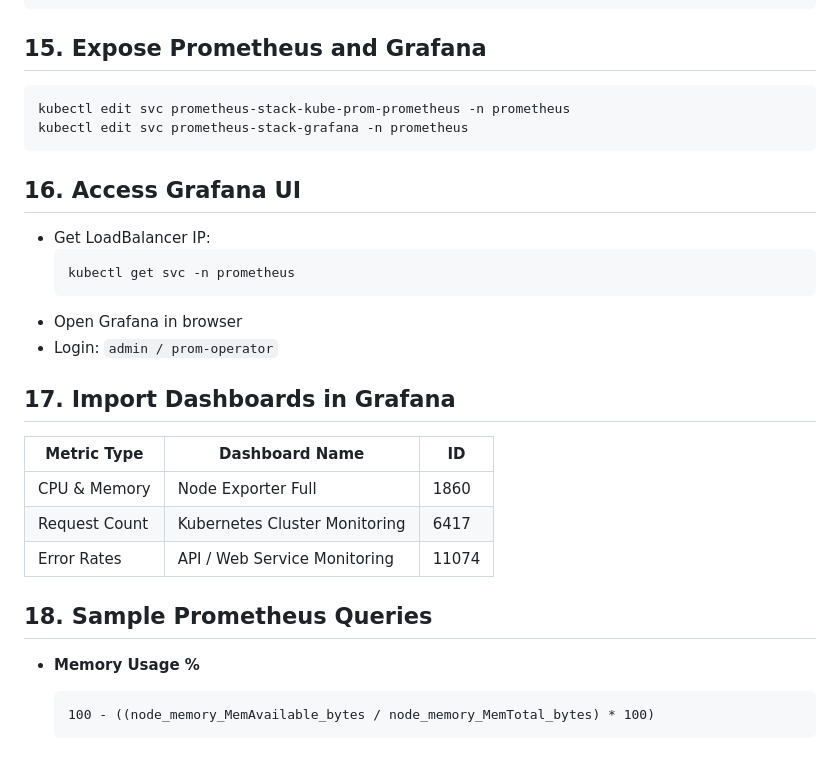
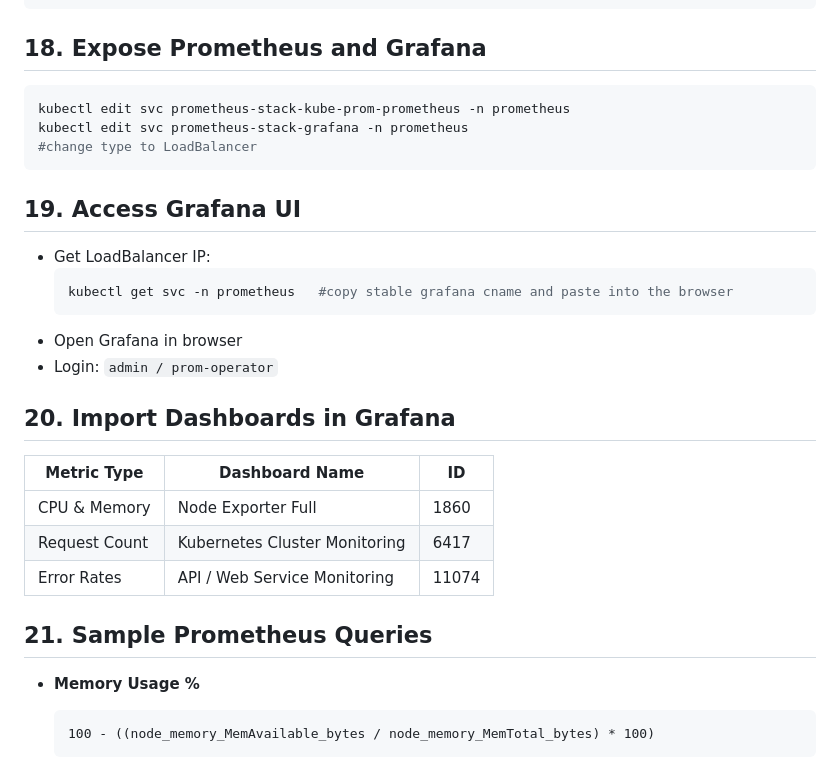
Before and after one commit to jyotiraul/Motivation-web-app, a Markdown page: README.md, the part around one of its changes. Rendered like a GitHub page.

````diff
--- a/README.md
+++ b/README.md
@@ -220,28 +253,29 @@ kubectl get pods -n prometheus
 kubectl get svc -n prometheus
 ```
 
-## 15. Expose Prometheus and Grafana
+## 18. Expose Prometheus and Grafana
 ```bash
 kubectl edit svc prometheus-stack-kube-prom-prometheus -n prometheus
 kubectl edit svc prometheus-stack-grafana -n prometheus
+#change type to LoadBalancer
 ```
 
-## 16. Access Grafana UI
+## 19. Access Grafana UI
 - Get LoadBalancer IP:
   ```bash
-  kubectl get svc -n prometheus
+  kubectl get svc -n prometheus   #copy stable grafana cname and paste into the browser
   ```
 - Open Grafana in browser
 - Login: `admin / prom-operator`
 
-## 17. Import Dashboards in Grafana
+## 20. Import Dashboards in Grafana
 | Metric Type   | Dashboard Name                        | ID     |
 |---------------|----------------------------------------|--------|
 | CPU & Memory  | Node Exporter Full                    | 1860   |
 | Request Count | Kubernetes Cluster Monitoring         | 6417   |
 | Error Rates   | API / Web Service Monitoring          | 11074  |
 
-## 18. Sample Prometheus Queries
+## 21. Sample Prometheus Queries
 
 - **Memory Usage %**
   ```promql
````
Also changed, not shown: other parts of README.md (+42 -9 lines).
